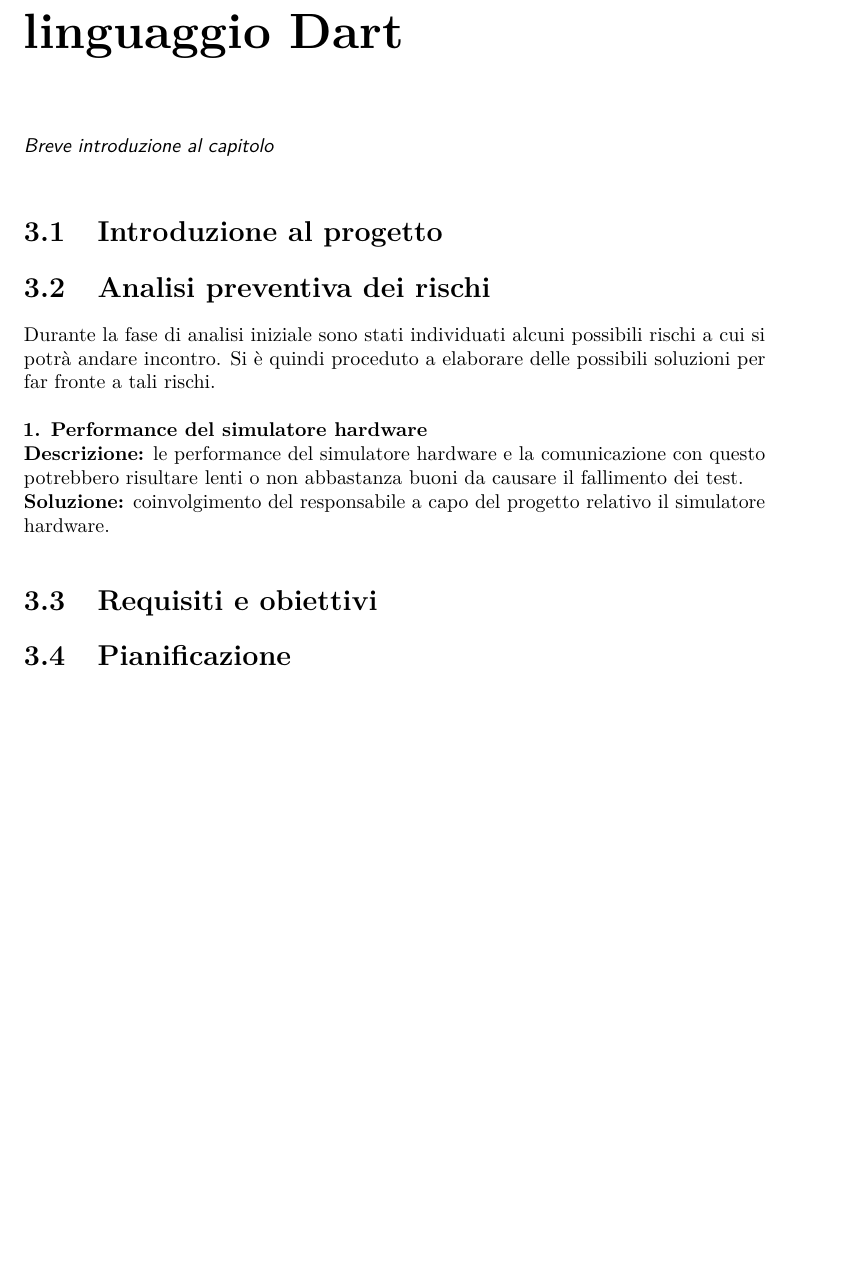
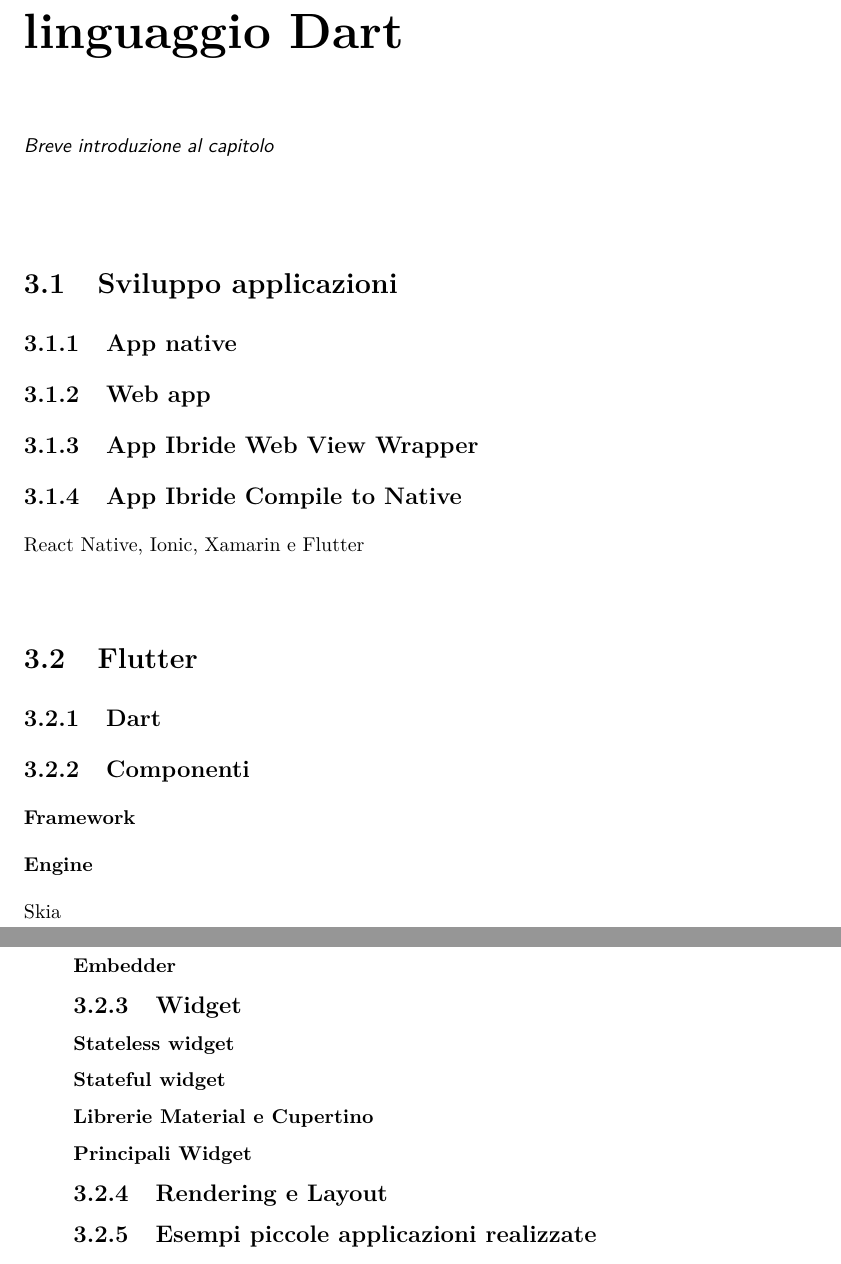
Before and after one commit to matteobudai/tesi-triennale, a LaTeX thesis (tesi.tex, which reads capitoli/capitolo-3.tex): part of page 17 of 27 before the commit and two parts of pages 19 and 20 of 29 after it, the two joined at a grey line, cut so that both start at the same text, the shorter picture padded with empty space. Compiled offline with pdfLaTeX.

Commit message:
indice capitolo 3

```diff
--- a/capitoli/capitolo-3.tex
+++ b/capitoli/capitolo-3.tex
@@ -10,23 +10,39 @@
 \intro{Breve introduzione al capitolo}\\
 
 %**************************************************************
-\section{Introduzione al progetto}
+\section{Sviluppo applicazioni}
 
-%**************************************************************
-\section{Analisi preventiva dei rischi}
+\subsection{App native}
 
-Durante la fase di analisi iniziale sono stati individuati alcuni possibili rischi a cui si potrà andare incontro.
-Si è quindi proceduto a elaborare delle possibili soluzioni per far fronte a tali rischi.\\
+\subsection{Web app}
 
-\begin{risk}{Performance del simulatore hardware}
-    \riskdescription{le performance del simulatore hardware e la comunicazione con questo potrebbero risultare lenti o non abbastanza buoni da causare il fallimento dei test}
-    \risksolution{coinvolgimento del responsabile a capo del progetto relativo il simulatore hardware}
-    \label{risk:hardware-simulator}
-\end{risk}
+\subsection{App Ibride Web View Wrapper}
 
-%**************************************************************
-\section{Requisiti e obiettivi}
+\subsection{App Ibride Compile to Native}
+React Native, Ionic, Xamarin e Flutter
 
+\section{Flutter}
 
-%**************************************************************
-\section{Pianificazione}
+\subsection{Dart}
+
+\subsection{Componenti}
+
+\subsubsection{Framework}
+
+\subsubsection{Engine}
+Skia
+\subsubsection{Embedder}
+
+\subsection{Widget}
+
+\subsubsection{Stateless widget}
+
+\subsubsection{Stateful widget}
+
+\subsubsection{Librerie Material e Cupertino}
+
+\subsubsection{Principali Widget}
+
+\subsection{Rendering e Layout}
+
+\subsection{Esempi piccole applicazioni realizzate}
```
Also changed, not shown: tesi.pdf, 1 other file.
